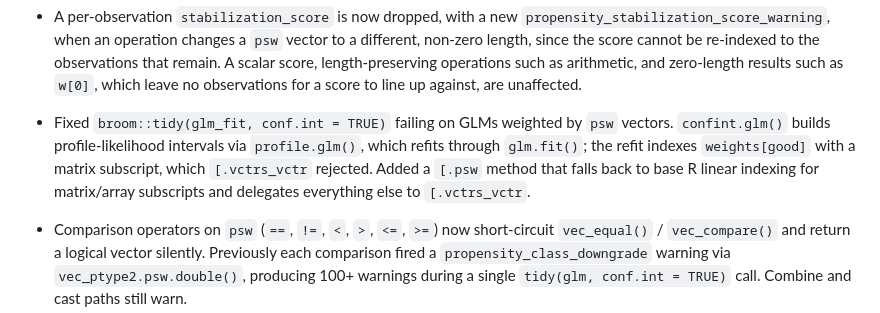
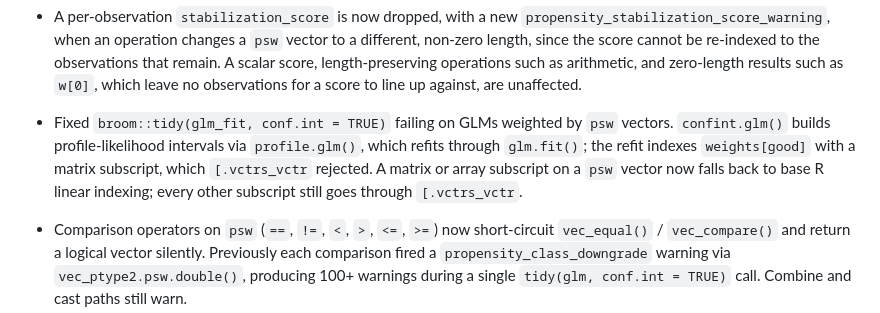
Before and after one commit to r-causal/propensity, a Markdown page: NEWS.md, the part around the change. Drawn GitHub-style.

Commit message:
Correct the NEWS entry for matrix subscripting of psw vectors

```diff
--- a/NEWS.md
+++ b/NEWS.md
@@ -231,9 +231,9 @@
 * Fixed `broom::tidy(glm_fit, conf.int = TRUE)` failing on GLMs weighted by
   `psw` vectors. `confint.glm()` builds profile-likelihood intervals via
   `profile.glm()`, which refits through `glm.fit()`; the refit indexes
-  `weights[good]` with a matrix subscript, which `[.vctrs_vctr` rejected.
-  Added a `[.psw` method that falls back to base R linear indexing for
-  matrix/array subscripts and delegates everything else to `[.vctrs_vctr`.
+  `weights[good]` with a matrix subscript, which `[.vctrs_vctr` rejected. A
+  matrix or array subscript on a `psw` vector now falls back to base R linear
+  indexing; every other subscript still goes through `[.vctrs_vctr`.
 
 * Comparison operators on `psw` (`==`, `!=`, `<`, `>`, `<=`, `>=`) now
   short-circuit `vec_equal()` / `vec_compare()` and return a logical vector
```
